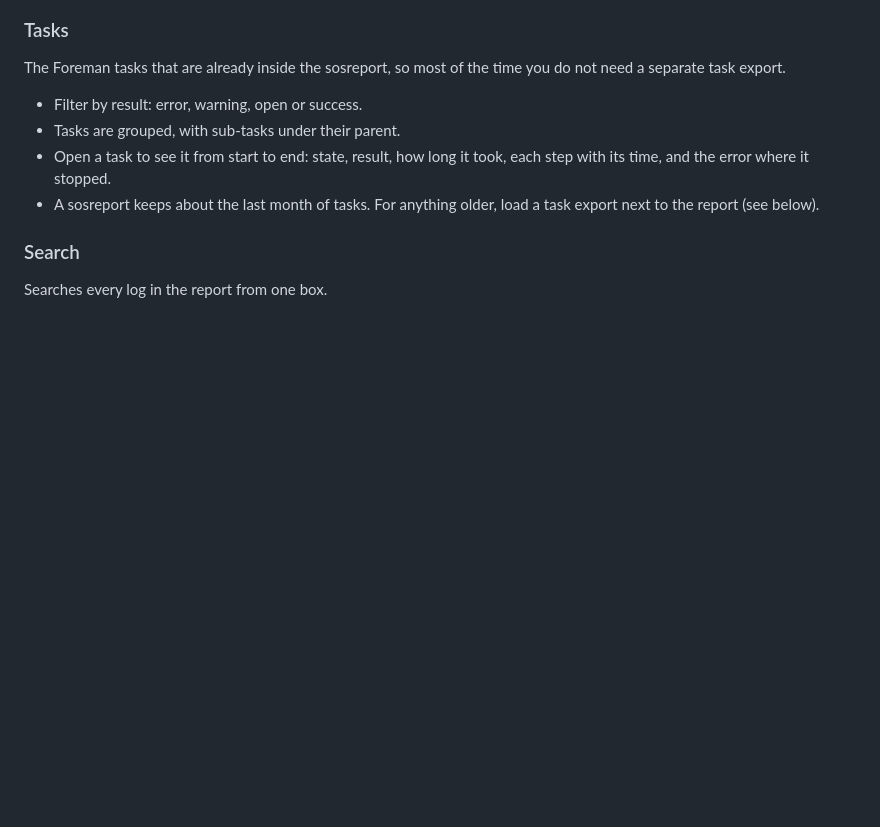
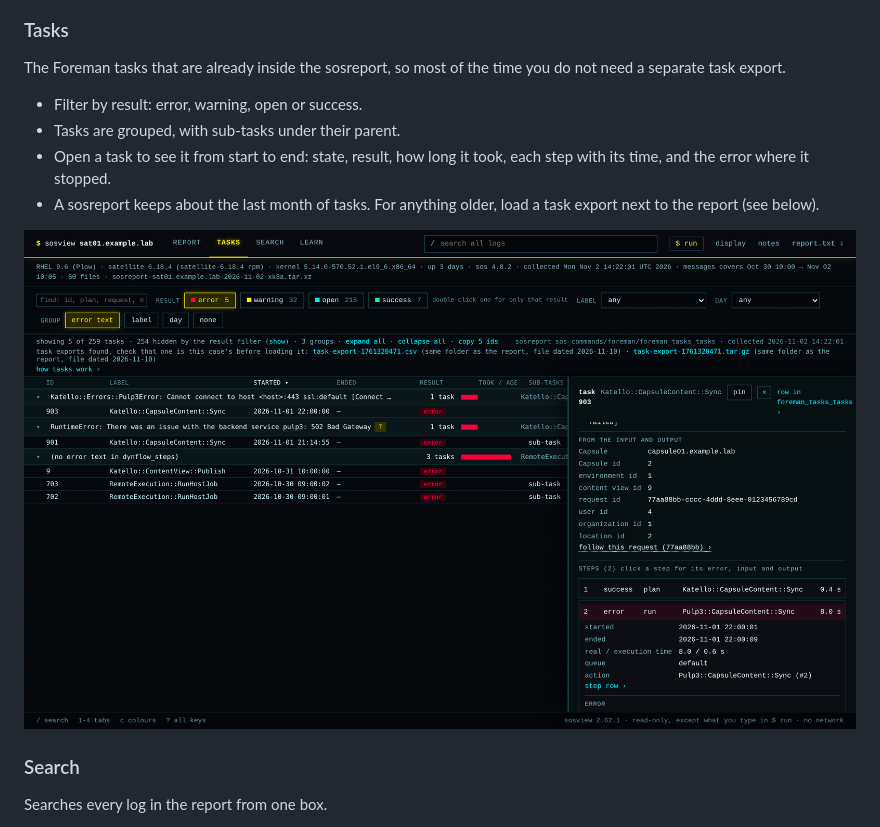
Before and after one commit to jamessenesac/SosView, a Markdown page: README.md, the part around one of its changes. Drawn GitHub-style; pictures changed too: screenshots/tasks-task-open.png (added); blank space fills up the shorter version.

Commit message:
Add screenshots to the README

```diff
--- a/README.md
+++ b/README.md
@@ -43,6 +51,8 @@ The Foreman tasks that are already inside the sosreport, so most of the time you
 - Tasks are grouped, with sub-tasks under their parent.
 - Open a task to see it from start to end: state, result, how long it took, each step with its time, and the error where it stopped.
 - A sosreport keeps about the last month of tasks. For anything older, load a task export next to the report (see below).
+
+![The Tasks tab: failed tasks grouped by error text, with one task open showing its steps, times and error](screenshots/tasks-task-open.png)
 
 ### Search
 
```
Also changed, not shown: other parts of README.md (+12 -0 lines), screenshots/report-timeline.png (added), 4 other files.
